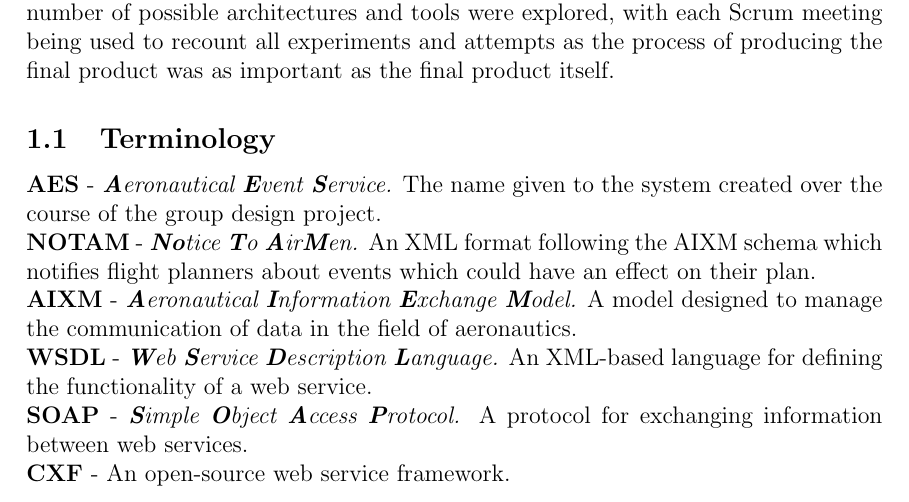
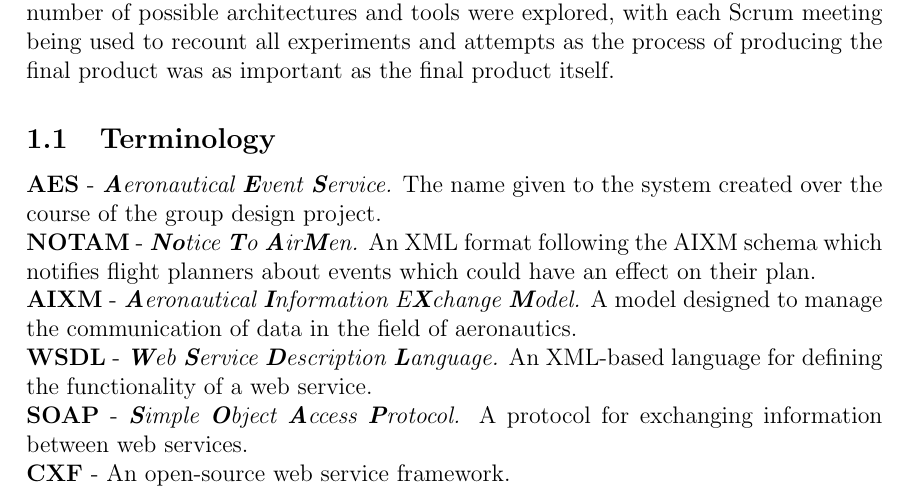
Before and after one commit to GDP10/Report, a LaTeX paper (report.tex): part of page 7 of 42, cut so that both start at the same text. Compiled offline with pdfLaTeX.

Commit message:
Correct AIXM acronym

```diff
--- a/report.tex
+++ b/report.tex
@@ -159,7 +159,7 @@ As Snowflake were relatively unfamiliar with a number of the tools and technolog
 \\
 \textbf{NOTAM} - \textit{\textbf{No}tice \textbf{T}o \textbf{A}ir\textbf{M}en.} An XML format following the AIXM schema which notifies flight planners about events which could have an effect on their plan.
 \\
-\textbf{AIXM} - \textit{\textbf{A}eronautical \textbf{I}nformation \textbf{E}xchange \textbf{M}odel.} A model designed to manage the communication of data in the field of aeronautics.
+\textbf{AIXM} - \textit{\textbf{A}eronautical \textbf{I}nformation E\textbf{X}change \textbf{M}odel.} A model designed to manage the communication of data in the field of aeronautics.
 \\
 \textbf{WSDL} - \textit{\textbf{W}eb \textbf{S}ervice \textbf{D}escription \textbf{L}anguage.} An XML-based language for defining the functionality of a web service.
 \\
```
